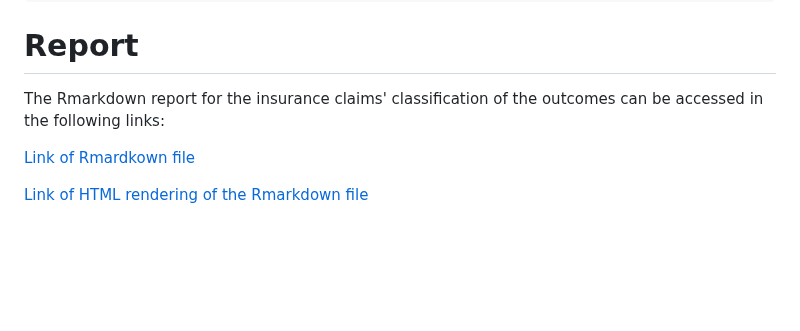
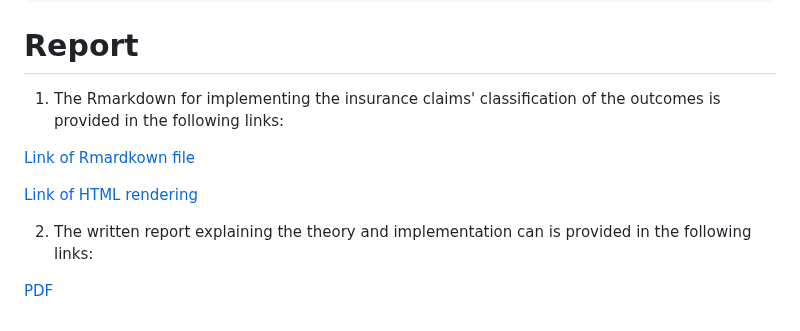
Before and after one commit to berserkhmdvhb/aiinsurance, a Markdown page: README.md, the part around one of its changes. GitHub-like rendering; blank space fills up the shorter version.

```diff
--- a/README.md
+++ b/README.md
@@ -183,5 +183,5 @@ Moreover, using the [`testthat`](https://testthat.r-lib.org/) library the follow
 
 # Report
 
-The Rmarkdown report for the insurance claims' classification of the outcomes can be accessed in the following links:
+1. The Rmarkdown for implementing the insurance claims' classification of the outcomes is provided in the following links:
 
@@ -189,2 +189,6 @@ The Rmarkdown report for the insurance claims' classification of the outcomes ca
 
-[Link of HTML rendering of the Rmarkdown file](https://htmlpreview.github.io/?https://github.com/berserkhmdvhb/aiinsurance/blob/main/inst/report.html)
+[Link of HTML rendering](https://htmlpreview.github.io/?https://github.com/berserkhmdvhb/aiinsurance/blob/main/inst/report.html)
+
+2. The written report explaining the theory and implementation can is provided in the following links:
+
+[PDF](https://github.com/berserkhmdvhb/aiinsurance/blob/main/inst/report/report.pdf)
```
Also changed, not shown: other parts of README.md (+1 -1 lines).
